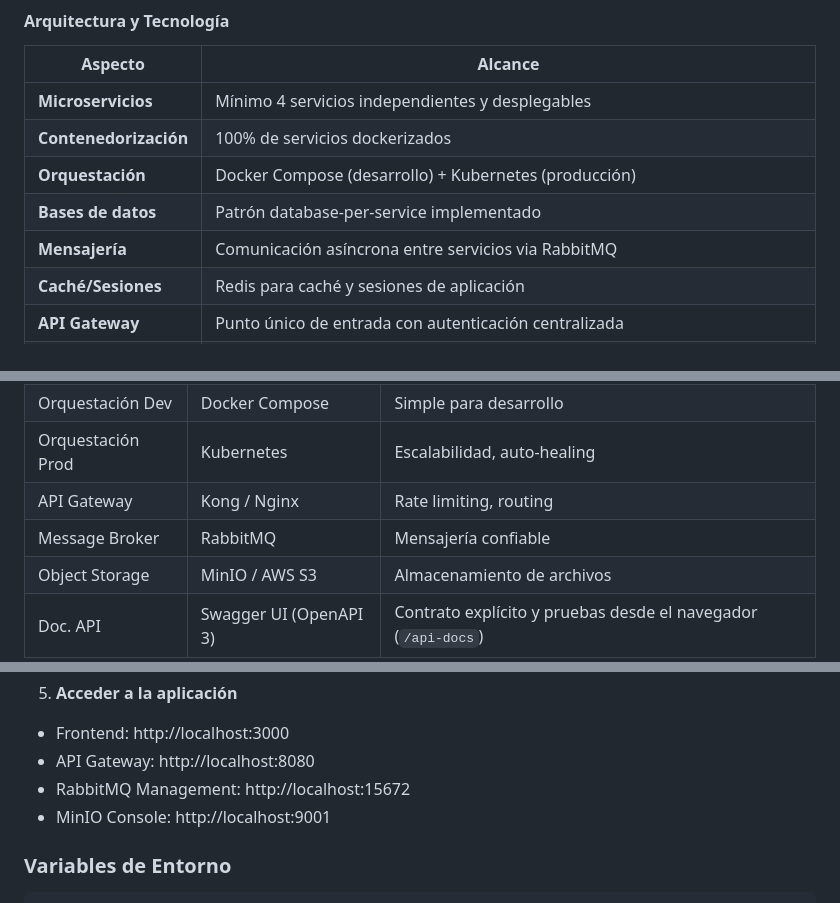
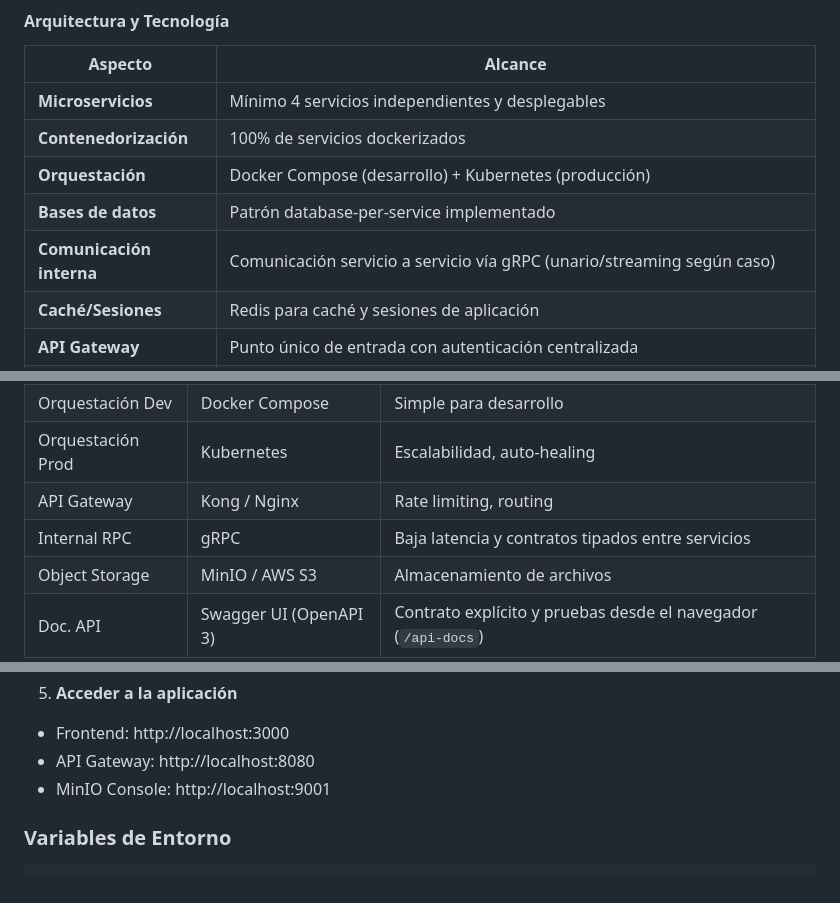
Before and after one commit to dtarqui/github-docs, a Markdown page: docs/README.md, 3 parts joined by grey strips. GitHub-like rendering.

```diff
--- a/docs/README.md
+++ b/docs/README.md
@@ -76,7 +76,7 @@ El objetivo principal es demostrar competencias en:
 | **Contenedorización** | 100% de servicios dockerizados                                                                                              |
 | **Orquestación**      | Docker Compose (desarrollo) + Kubernetes (producción)                                                                       |
 | **Bases de datos**    | Patrón database-per-service implementado                                                                                    |
-| **Mensajería**        | Comunicación asíncrona entre servicios via RabbitMQ                                                                         |
+| **Comunicación interna** | Comunicación servicio a servicio vía gRPC (unario/streaming según caso)                                                |
 | **Caché/Sesiones**    | Redis para caché y sesiones de aplicación                                                                                   |
 | **API Gateway**       | Punto único de entrada con autenticación centralizada                                                                       |
 | **Cloud**             | Despliegue funcional en al menos un proveedor cloud                                                                         |
@@ -470,7 +470,7 @@ El objetivo principal es demostrar competencias en:
 | Orquestación Dev  | Docker Compose         | Simple para desarrollo                                        |
 | Orquestación Prod | Kubernetes             | Escalabilidad, auto-healing                                   |
 | API Gateway       | Kong / Nginx           | Rate limiting, routing                                        |
-| Message Broker    | RabbitMQ               | Mensajería confiable                                          |
+| Internal RPC      | gRPC                   | Baja latencia y contratos tipados entre servicios             |
 | Object Storage    | MinIO / AWS S3         | Almacenamiento de archivos                                    |
 | Doc. API          | Swagger UI (OpenAPI 3) | Contrato explícito y pruebas desde el navegador (`/api-docs`) |
 
@@ -1189,7 +1189,6 @@ docker-compose ps
 
 - Frontend: http://localhost:3000
 - API Gateway: http://localhost:8080
-- RabbitMQ Management: http://localhost:15672
 - MinIO Console: http://localhost:9001
 
 ### Variables de Entorno
```
Also changed, not shown: other parts of docs/README.md (+17 -14 lines), docs/semana1/Github - Diseño Técnico.md (+20 -20 lines).
